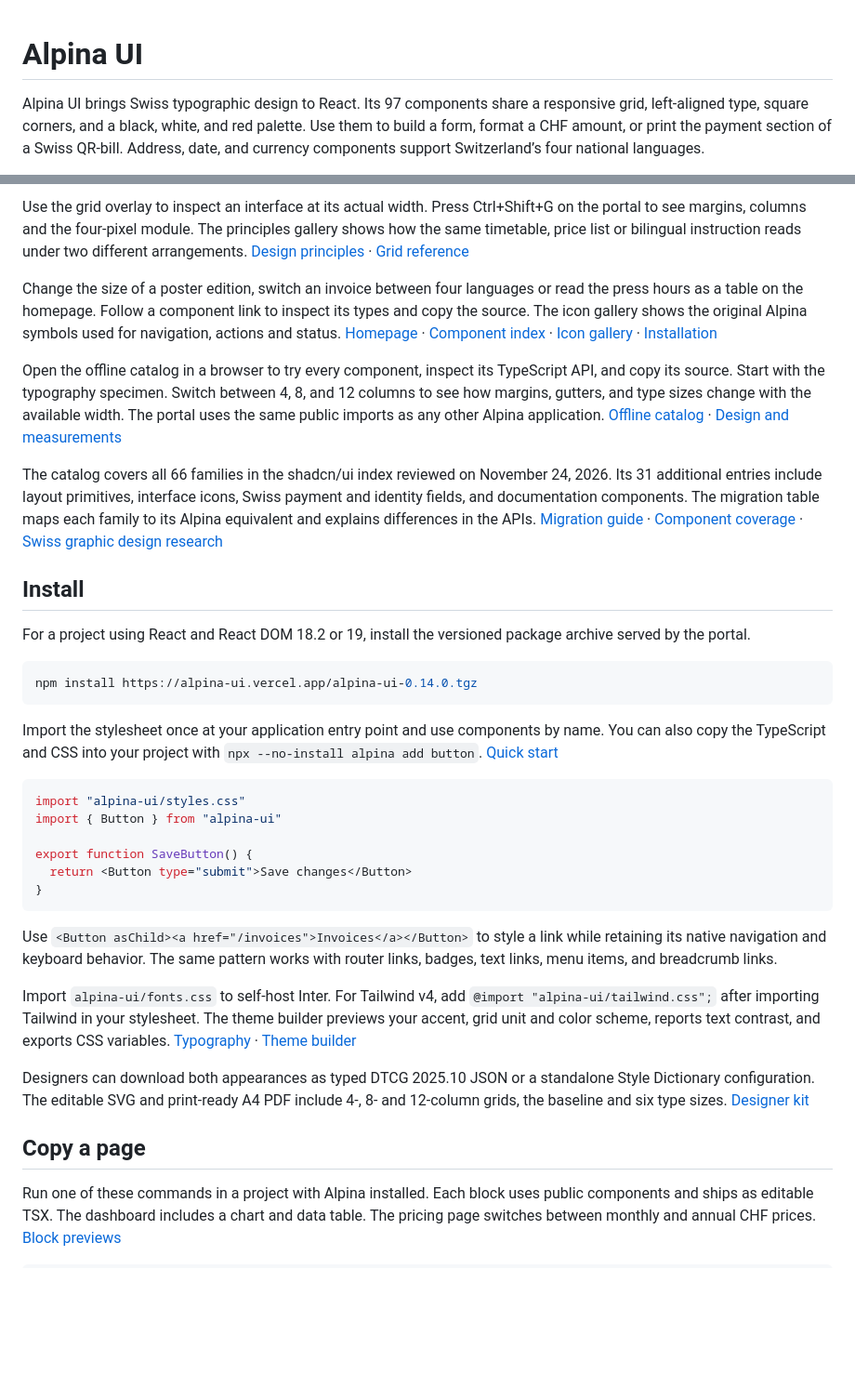
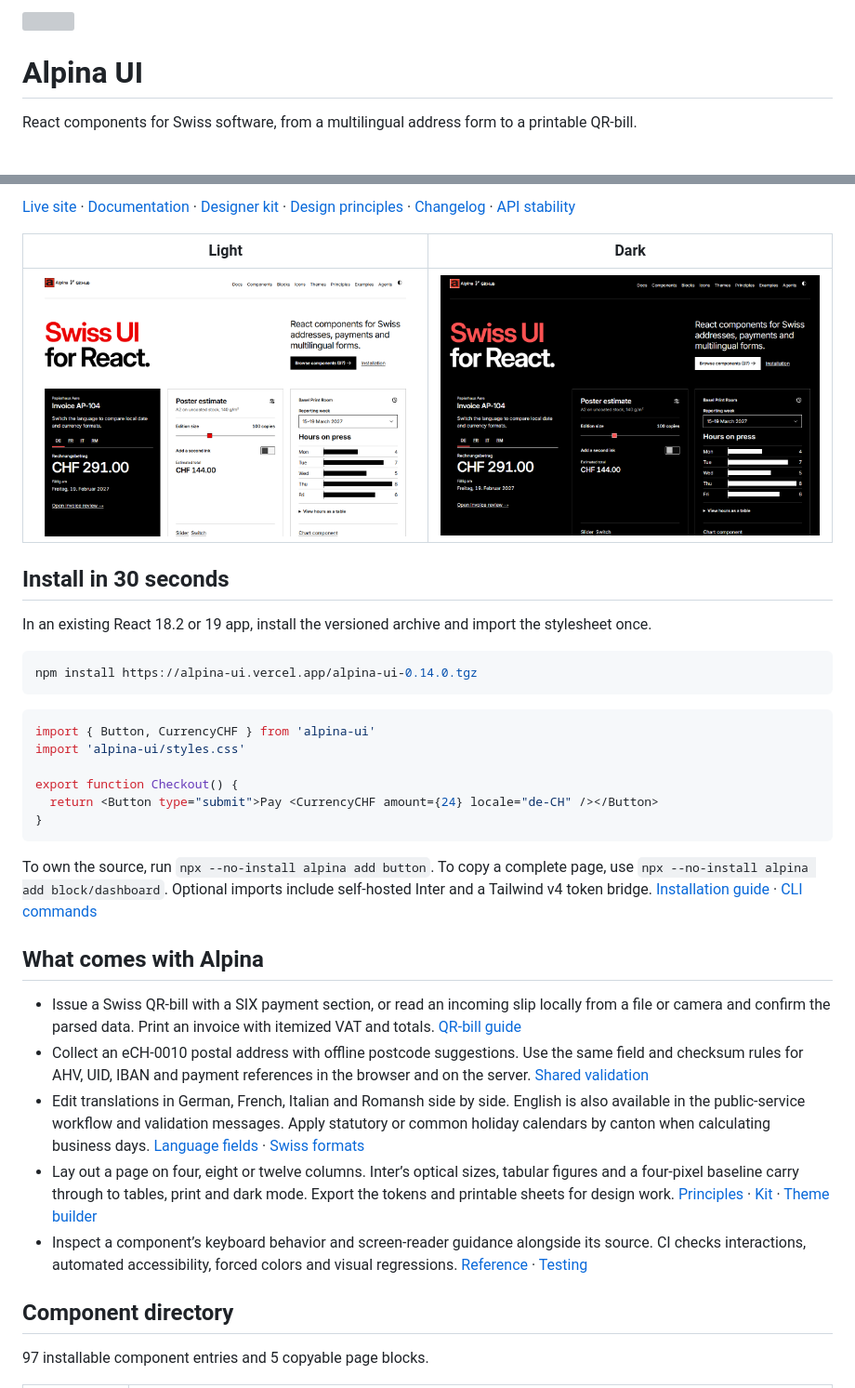
Before and after one commit to stedbrown/alpina-ui, a Markdown page: README.md, 2 parts joined by grey strips. Shown at 93% size. Drawn GitHub-style; pictures changed too: docs/images/home-dark.png (added), docs/images/home-light.png (added); blank space fills up the shorter version; grey boxes are pictures that could not be loaded.

Commit message:
Present the entire registry and page blocks in a generated GitHub README

````diff
--- a/README.md
+++ b/README.md
@@ -1,4 +4,4 @@
 # Alpina UI
 
-Alpina UI brings Swiss typographic design to React. Its 97 components share a responsive grid, left-aligned type, square corners, and a black, white, and red palette. Use them to build a form, format a CHF amount, or print the payment section of a Swiss QR-bill. Address, date, and currency components support Switzerland’s four national languages.
+React components for Swiss software, from a multilingual address form to a printable QR-bill.
 
@@ -6,38 +9,38 @@ Alpina UI brings Swiss typographic design to React. Its 97 components share a re
 
-Use the grid overlay to inspect an interface at its actual width. Press Ctrl+Shift+G on the portal to see margins, columns and the four-pixel module. The principles gallery shows how the same timetable, price list or bilingual instruction reads under two different arrangements. [Design principles](https://alpina-ui.vercel.app/principles/) · [Grid reference](https://alpina-ui.vercel.app/docs/components/grid/)
+[Live site](https://alpina-ui.vercel.app/) · [Documentation](https://alpina-ui.vercel.app/docs/) · [Designer kit](https://alpina-ui.vercel.app/kit/) · [Design principles](https://alpina-ui.vercel.app/principles/) · [Changelog](CHANGELOG.md) · [API stability](docs/api-stability.md)
 
-Change the size of a poster edition, switch an invoice between four languages or read the press hours as a table on the homepage. Follow a component link to inspect its types and copy the source. The icon gallery shows the original Alpina symbols used for navigation, actions and status. [Homepage](https://alpina-ui.vercel.app/) · [Component index](https://alpina-ui.vercel.app/docs/components/) · [Icon gallery](https://alpina-ui.vercel.app/icons/) · [Installation](https://alpina-ui.vercel.app/docs/)
+| Light | Dark |
+| --- | --- |
+| [![Alpina homepage in light appearance](docs/images/home-light.png)](https://alpina-ui.vercel.app/) | [![Alpina homepage in dark appearance](docs/images/home-dark.png)](https://alpina-ui.vercel.app/) |
 
-Open the offline catalog in a browser to try every component, inspect its TypeScript API, and copy its source. Start with the typography specimen. Switch between 4, 8, and 12 columns to see how margins, gutters, and type sizes change with the available width. The portal uses the same public imports as any other Alpina application. [Offline catalog](https://alpina-ui.vercel.app/catalog.html) · [Design and measurements](docs/design.md)
+## Install in 30 seconds
 
-The catalog covers all 66 families in the shadcn/ui index reviewed on November 24, 2026. Its 31 additional entries include layout primitives, interface icons, Swiss payment and identity fields, and documentation components. The migration table maps each family to its Alpina equivalent and explains differences in the APIs. [Migration guide](https://alpina-ui.vercel.app/docs/guides/migration/) · [Component coverage](docs/coverage.md) · [Swiss graphic design research](docs/research.md)
-
-## Install
-
-For a project using React and React DOM 18.2 or 19, install the versioned package archive served by the portal.
+In an existing React 18.2 or 19 app, install the versioned archive and import the stylesheet once.
 
 ```sh
 npm install https://alpina-ui.vercel.app/alpina-ui-0.14.0.tgz
 ```
 
-Import the stylesheet once at your application entry point and use components by name. You can also copy the TypeScript and CSS into your project with `npx --no-install alpina add button`. [Quick start](docs/start.md)
+```tsx
+import { Button, CurrencyCHF } from 'alpina-ui'
+import 'alpina-ui/styles.css'
 
-```tsx
-import "alpina-ui/styles.css"
-import { Button } from "alpina-ui"
-
-export function SaveButton() {
-  return <Button type="submit">Save changes</Button>
+export function Checkout() {
+  return <Button type="submit">Pay <CurrencyCHF amount={24} locale="de-CH" /></Button>
 }
 ```
 
-Use `<Button asChild><a href="/invoices">Invoices</a></Button>` to style a link while retaining its native navigation and keyboard behavior. The same pattern works with router links, badges, text links, menu items, and breadcrumb links.
+To own the source, run `npx --no-install alpina add button`. To copy a complete page, use `npx --no-install alpina add block/dashboard`. Optional imports include self-hosted Inter and a Tailwind v4 token bridge. [Installation guide](https://alpina-ui.vercel.app/docs/) · [CLI commands](https://alpina-ui.vercel.app/docs/guides/cli/)
 
-Import `alpina-ui/fonts.css` to self-host Inter. For Tailwind v4, add `@import "alpina-ui/tailwind.css";` after importing Tailwind in your stylesheet. The theme builder previews your accent, grid unit and color scheme, reports text contrast, and exports CSS variables. [Typography](docs/design.md) · [Theme builder](https://alpina-ui.vercel.app/themes/)
+## What comes with Alpina
 
-Designers can download both appearances as typed DTCG 2025.10 JSON or a standalone Style Dictionary configuration. The editable SVG and print-ready A4 PDF include 4-, 8- and 12-column grids, the baseline and six type sizes. [Designer kit](https://alpina-ui.vercel.app/kit/)
+- Issue a Swiss QR-bill with a SIX payment section, or read an incoming slip locally from a file or camera and confirm the parsed data. Print an invoice with itemized VAT and totals. [QR-bill guide](https://alpina-ui.vercel.app/docs/guides/qr-bill/)
+- Collect an eCH-0010 postal address with offline postcode suggestions. Use the same field and checksum rules for AHV, UID, IBAN and payment references in the browser and on the server. [Shared validation](https://alpina-ui.vercel.app/docs/guides/validation/)
+- Edit translations in German, French, Italian and Romansh side by side. English is also available in the public-service workflow and validation messages. Apply statutory or common holiday calendars by canton when calculating business days. [Language fields](https://alpina-ui.vercel.app/docs/components/multilingual-field/) · [Swiss formats](https://alpina-ui.vercel.app/docs/guides/swiss/)
+- Lay out a page on four, eight or twelve columns. Inter’s optical sizes, tabular figures and a four-pixel baseline carry through to tables, print and dark mode. Export the tokens and printable sheets for design work. [Principles](https://alpina-ui.vercel.app/principles/) · [Kit](https://alpina-ui.vercel.app/kit/) · [Theme builder](https://alpina-ui.vercel.app/themes/)
+- Inspect a component’s keyboard behavior and screen-reader guidance alongside its source. CI checks interactions, automated accessibility, forced colors and visual regressions. [Reference](https://alpina-ui.vercel.app/docs/components/) · [Testing](docs/visual-testing.md)
 
-## Copy a page
+## Component directory
 
-Run one of these commands in a project with Alpina installed. Each block uses public components and ships as editable TSX. The dashboard includes a chart and data table. The pricing page switches between monthly and annual CHF prices. [Block previews](https://alpina-ui.vercel.app/blocks/)
+97 installable component entries and 5 copyable page blocks.
 
````
Also changed, not shown: other parts of README.md (+28 -98 lines), docs/readme.template.md (added, +69 -0 lines), 3 other files.
